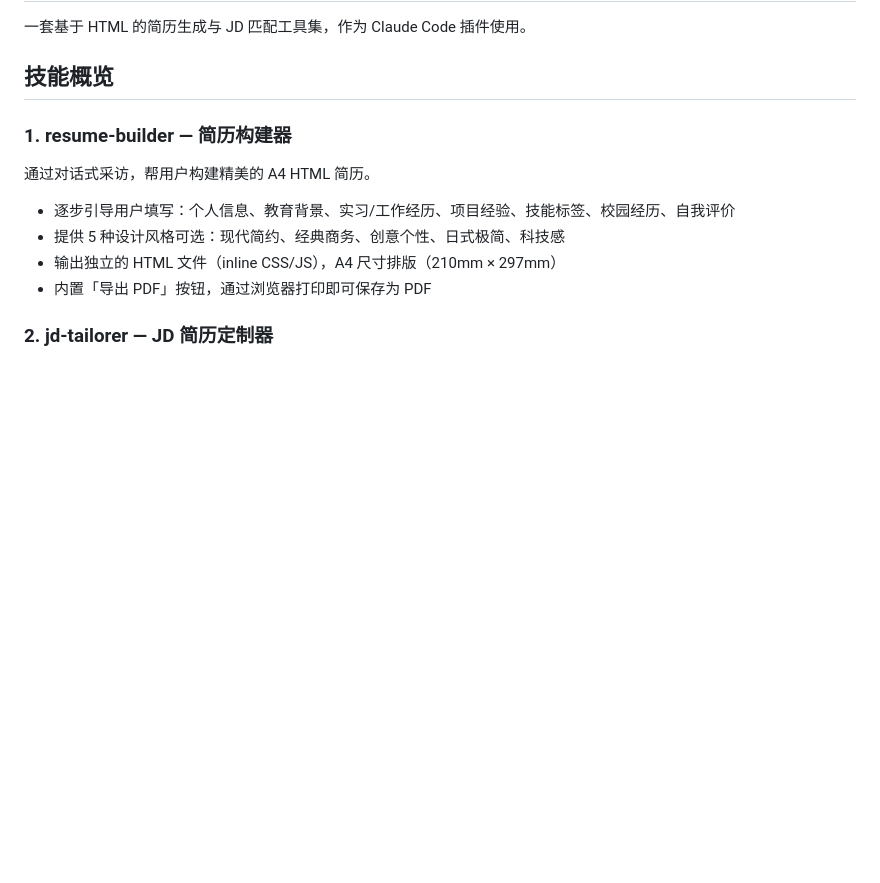
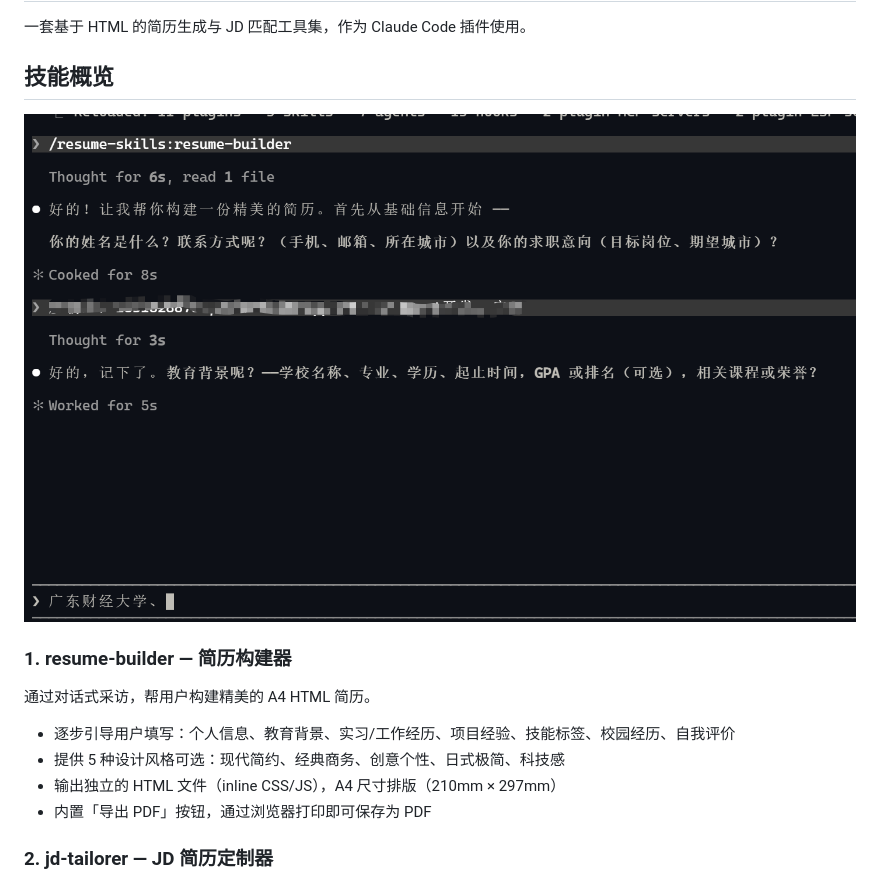
Before and after one commit to Chasen-Liao/resume-skills, a Markdown page: README.md, the part around the change. Rendered like a GitHub page; pictures changed too: builder.png (added); blank space fills up the shorter version.

Commit message:
docs(README): 在技能概览部分添加 builder 截图

```diff
--- a/README.md
+++ b/README.md
@@ -3,6 +3,8 @@
 一套基于 HTML 的简历生成与 JD 匹配工具集，作为 Claude Code 插件使用。
 
 ## 技能概览
+
+![builder](builder.png)
 
 ### 1. resume-builder — 简历构建器
 
```
